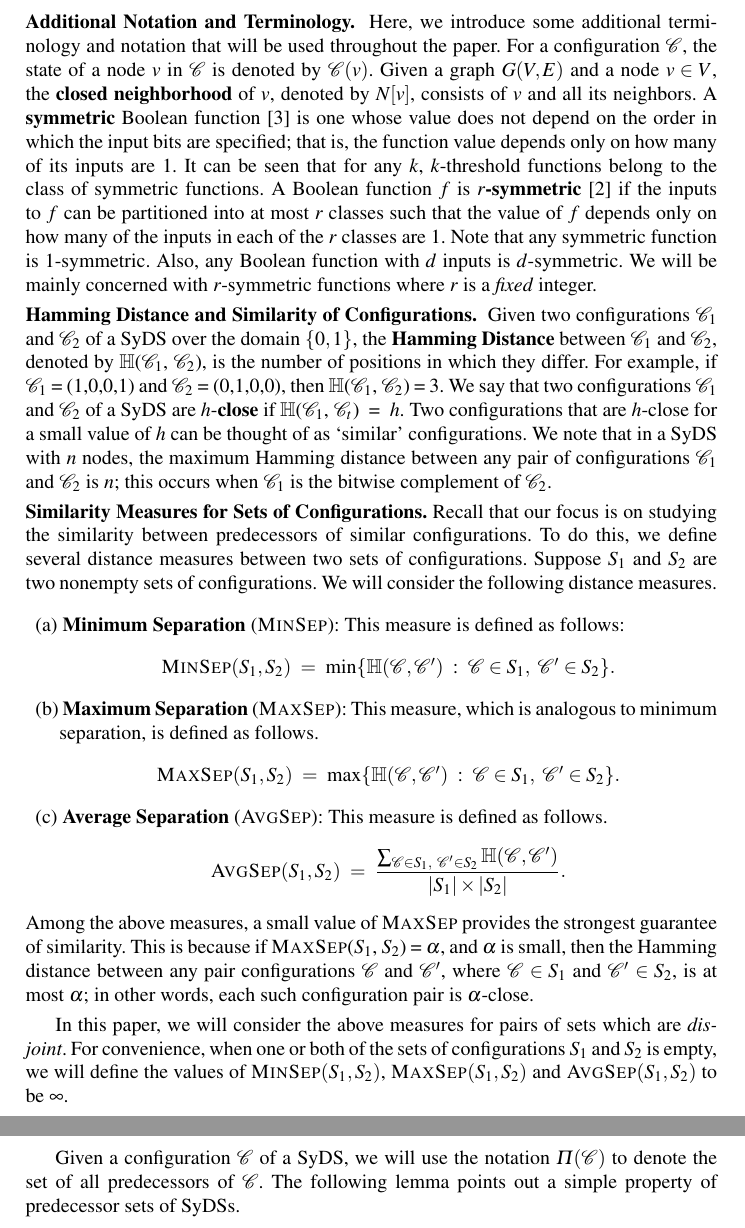
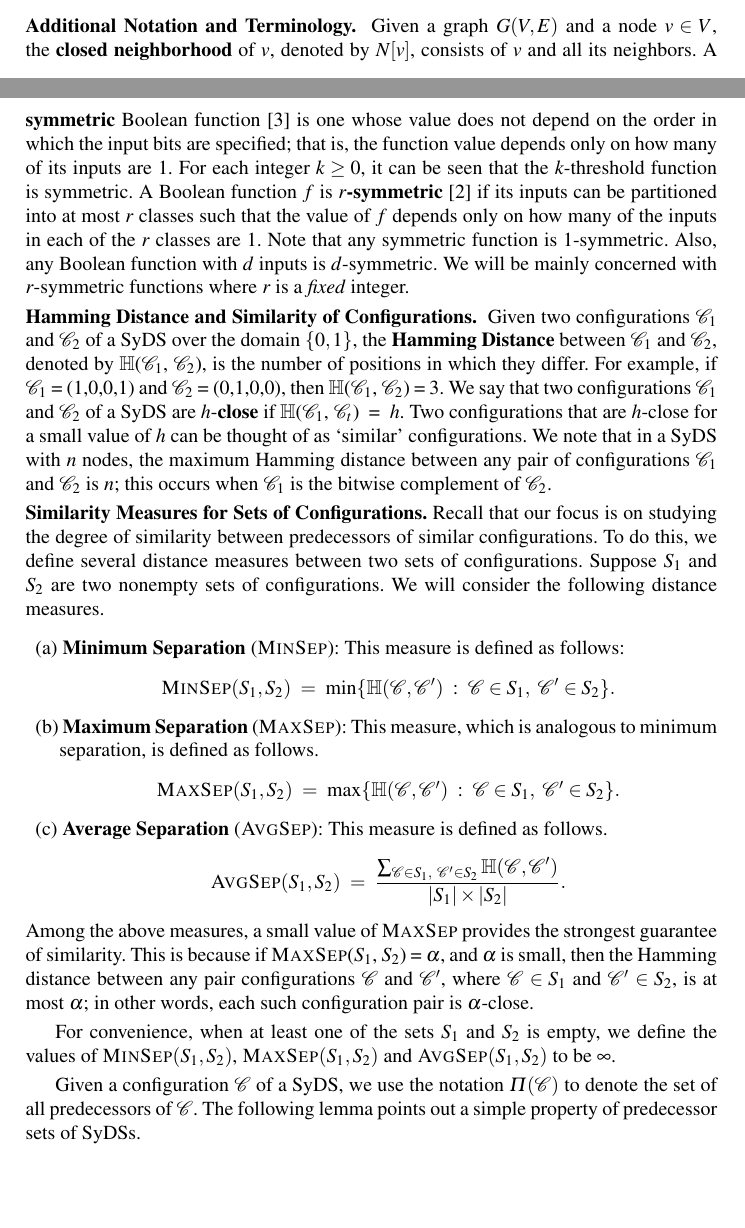
Before and after one commit to ssravi-1984/pred_distance, a LaTeX thesis (main_pred_distance.tex, which reads preliminaries.tex): two parts of pages 4 and 5 of 11 before the commit and two parts of pages 3 and 4 of 11 after it, joined at a grey line, cut at the place of the change, the shorter picture padded with empty space. Compiled offline with pdfLaTeX.

Commit message:
ssr: minor changes

```diff
--- a/preliminaries.tex
+++ b/preliminaries.tex
@@ -97,11 +97,7 @@ that is, the configuration $(1, 1, 1, 1, 1)$ is a \textbf{fixed point}.
 \smallskip
 
 \noindent
-\textbf{Additional Notation and Terminology.}~ Here, we introduce some additional
-terminology and notation that will be used
-throughout the paper.
-For a configuration \calc, the state of a node $v$ in \calc{}
-is denoted by $\calc(v)$.
+\textbf{Additional Notation and Terminology.}~
 Given a graph $G(V,E)$ and a node $v \in V$, the \textbf{closed neighborhood}
 of $v$, denoted by $N[v]$, consists of $v$ and all its neighbors.
 %% The definitions of \emph{tree decomposition} and
@@ -116,10 +112,10 @@ value does not depend on the order in
 which the input bits are specified;
 that is, the function value depends only on how many
 of its inputs are 1.
-It can be seen that for any $k$, $k$-threshold functions belong to the
-class of symmetric functions.
+For each integer $k \geq 0$,
+it can be seen that the $k$-threshold function is symmetric.
 A Boolean function $f$ is \textbf{$r$-symmetric} \cite{BH+07}
-if the inputs to $f$ can be partitioned into at most $r$ classes
+if its inputs can be partitioned into at most $r$ classes
 such that the value of $f$ depends only on how many of the
 inputs in each of the $r$ classes are 1.
 Note that any symmetric function is $1$-symmetric.
@@ -156,7 +152,7 @@ is the bitwise complement of \calctwo.
 
 \noindent
 \textbf{Similarity Measures for Sets of Configurations.} Recall
-that our focus is on studying the similarity between predecessors
+that our focus is on studying the degree of similarity between predecessors
 of similar configurations.
 To do this, we define several distance measures between two sets of
 configurations.
@@ -195,10 +191,10 @@ each such configuration pair is $\alpha$-close.
 
 \smallskip
 
-In this paper, we will consider the above measures for pairs of sets
-which are \emph{disjoint}.
-For convenience, when one or both of the sets of configurations
-$S_1$ and $S_2$ is empty, we will define the values of
+%% In this paper, we will consider the above measures for pairs of sets
+%% which are \emph{disjoint}.
+For convenience, when at least one of the sets
+$S_1$ and $S_2$ is empty, we define the values of
 $\minsep(S_1, S_2)$,
 $\maxsep(S_1, S_2)$ and $\avgsep(S_1, S_2)$ to be $\infty$.
 
@@ -207,7 +203,7 @@ $\maxsep(S_1, S_2)$ and $\avgsep(S_1, S_2)$ to be $\infty$.
 
 \smallskip
 
-Given a configuration \calc{} of a SyDS, we will use the notation \predset{\calc}{}
+Given a configuration \calc{} of a SyDS, we use the notation \predset{\calc}{}
 to denote the set of all predecessors of \calc.
 The following lemma points out a simple property of predecessor sets
 of SyDSs.
```
Also changed, not shown: preliminaries.tex (22 more changed lines).
